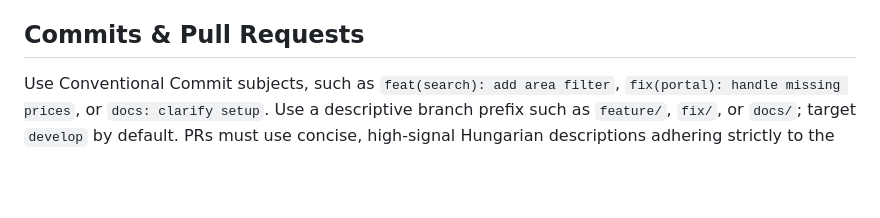
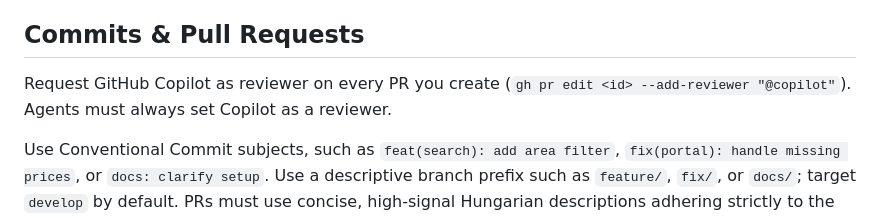
Before and after one commit to Luxeonn/ingatlan-kereso, a Markdown page: AGENTS.md, the part around the change. Rendered like a GitHub page; blank space fills up the shorter version.

Commit message:
docs: require Copilot as PR reviewer for agents

```diff
--- a/AGENTS.md
+++ b/AGENTS.md
@@ -24,6 +24,8 @@ Add JUnit 5 tests under the matching `src/test/java` package and Vitest tests in
 
 ## Commits & Pull Requests
 
+Request GitHub Copilot as reviewer on every PR you create (`gh pr edit <id> --add-reviewer "@copilot"`). Agents must always set Copilot as a reviewer.
+
 Use Conventional Commit subjects, such as `feat(search): add area filter`, `fix(portal): handle missing prices`, or `docs: clarify setup`. Use a descriptive branch prefix such as `feature/`, `fix/`, or `docs/`; target `develop` by default. PRs must use concise, high-signal Hungarian descriptions adhering strictly to the template's 4 core sections (Context/Goal, Key changes, Verification, and Thematic Agent Approval Gate with 1-sentence rationales), link related issues with closing keywords (`Closes #<id>`), and strictly enforce clean UTF-8 encoding (`gh pr create --body-file ...`) without BOM to prevent mojibake. All required CI checks must pass before merge.
 
 ## Issue Creation & Tracking Guidelines
```
